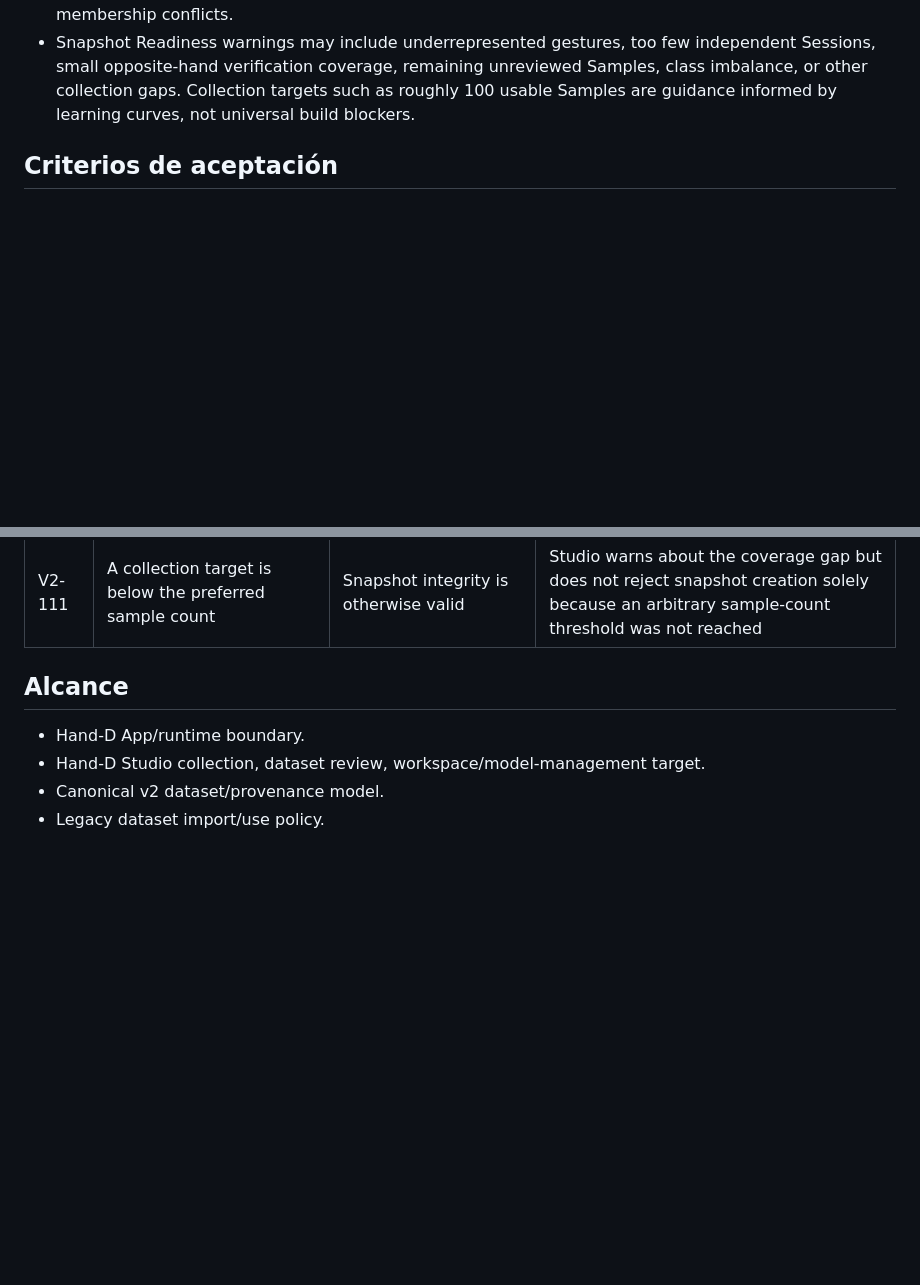
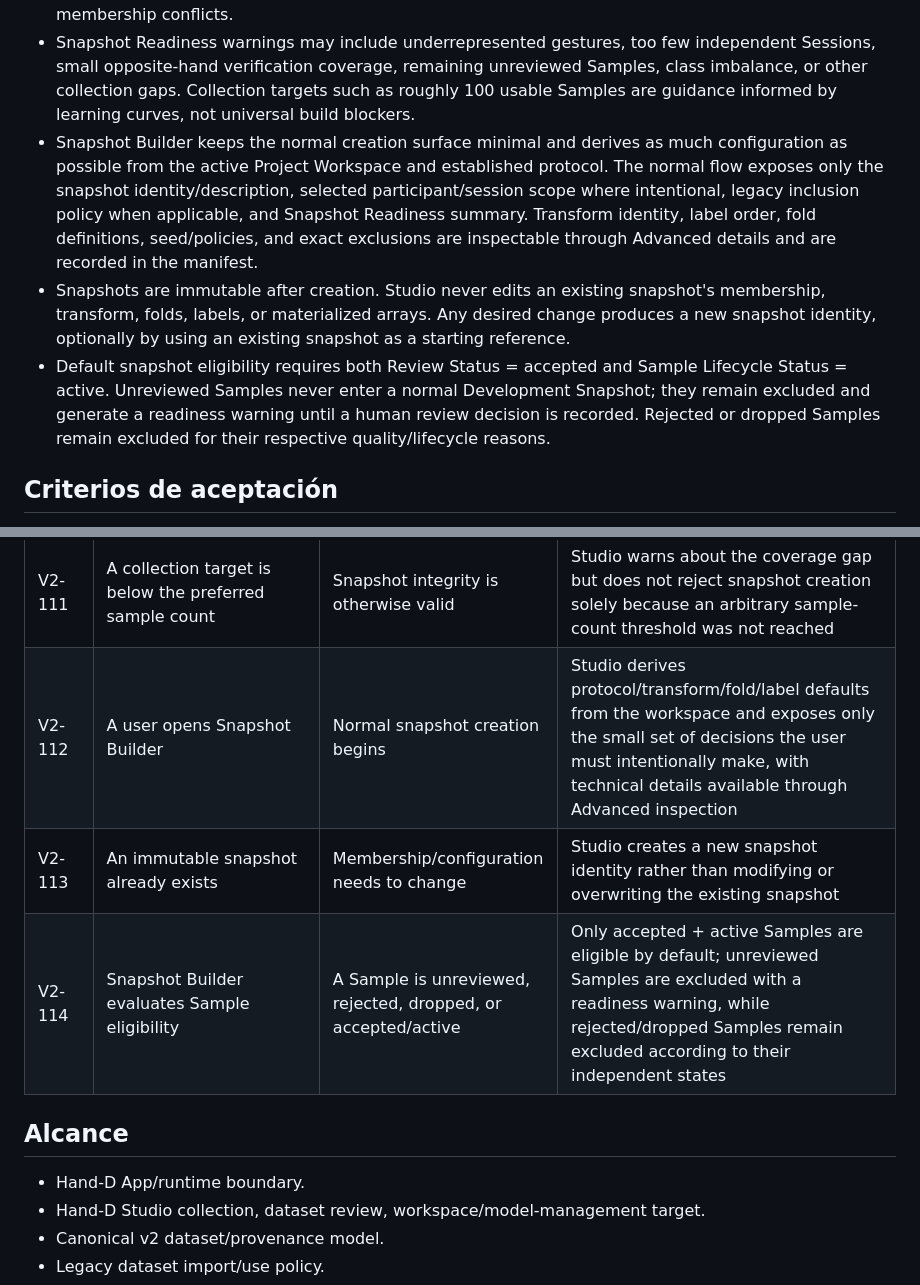
Before and after one commit to Abyss-Jc/Hand-D, a Markdown page: docs/requirements/hand-d-v2.md, 2 parts joined by grey strips. Drawn GitHub-style; blank space fills up the shorter version.

Commit message:
docs: define immutable snapshot builder workflow

```diff
--- a/docs/requirements/hand-d-v2.md
+++ b/docs/requirements/hand-d-v2.md
@@ -122,6 +122,9 @@ The October 13 milestone is not the whole Hand-D v2 product. Hand-D v2 keeps the
 - Studio exposes Snapshot Readiness before building an immutable Development Snapshot. Readiness separates hard blockers from warnings: hard blockers are integrity/contract problems that would make the snapshot invalid or unreproducible, while warnings cover quality/coverage concerns that should inform the user without imposing arbitrary scientific thresholds.
 - Snapshot Readiness hard blockers include conditions such as no eligible accepted Samples, malformed/incomplete landmark rows, invalid participant/session/capture references, unavailable required Feature Transform, incompatible label/transform contracts, or development/final-test membership conflicts.
 - Snapshot Readiness warnings may include underrepresented gestures, too few independent Sessions, small opposite-hand verification coverage, remaining unreviewed Samples, class imbalance, or other collection gaps. Collection targets such as roughly 100 usable Samples are guidance informed by learning curves, not universal build blockers.
+- Snapshot Builder keeps the normal creation surface minimal and derives as much configuration as possible from the active Project Workspace and established protocol. The normal flow exposes only the snapshot identity/description, selected participant/session scope where intentional, legacy inclusion policy when applicable, and Snapshot Readiness summary. Transform identity, label order, fold definitions, seed/policies, and exact exclusions are inspectable through Advanced details and are recorded in the manifest.
+- Snapshots are immutable after creation. Studio never edits an existing snapshot's membership, transform, folds, labels, or materialized arrays. Any desired change produces a new snapshot identity, optionally by using an existing snapshot as a starting reference.
+- Default snapshot eligibility requires both Review Status = accepted and Sample Lifecycle Status = active. Unreviewed Samples never enter a normal Development Snapshot; they remain excluded and generate a readiness warning until a human review decision is recorded. Rejected or dropped Samples remain excluded for their respective quality/lifecycle reasons.
 
 ## Criterios de aceptación
 
@@ -242,6 +245,9 @@ The table below describes the Hand-D v2 target contract. It is intentionally bro
 | V2-109 | A user opens Studio -> Dataset analytics | Collection/review planning is needed | Studio shows compact balance/coverage/progress information and highlights actionable collection gaps without turning the default Dataset surface into a dense ML dashboard |
 | V2-110 | A user prepares to build a Development Snapshot | Studio evaluates Snapshot Readiness | Integrity/contract failures block creation, while coverage/quality concerns are shown as warnings that may be reviewed or explicitly accepted before continuing |
 | V2-111 | A collection target is below the preferred sample count | Snapshot integrity is otherwise valid | Studio warns about the coverage gap but does not reject snapshot creation solely because an arbitrary sample-count threshold was not reached |
+| V2-112 | A user opens Snapshot Builder | Normal snapshot creation begins | Studio derives protocol/transform/fold/label defaults from the workspace and exposes only the small set of decisions the user must intentionally make, with technical details available through Advanced inspection |
+| V2-113 | An immutable snapshot already exists | Membership/configuration needs to change | Studio creates a new snapshot identity rather than modifying or overwriting the existing snapshot |
+| V2-114 | Snapshot Builder evaluates Sample eligibility | A Sample is unreviewed, rejected, dropped, or accepted/active | Only accepted + active Samples are eligible by default; unreviewed Samples are excluded with a readiness warning, while rejected/dropped Samples remain excluded according to their independent states |
 
 ## Alcance
 
```
Also changed, not shown: docs/changes/hand-d-v2-modernization.md (+3 -0 lines), docs/reference/architecture.md (+23 -0 lines).
